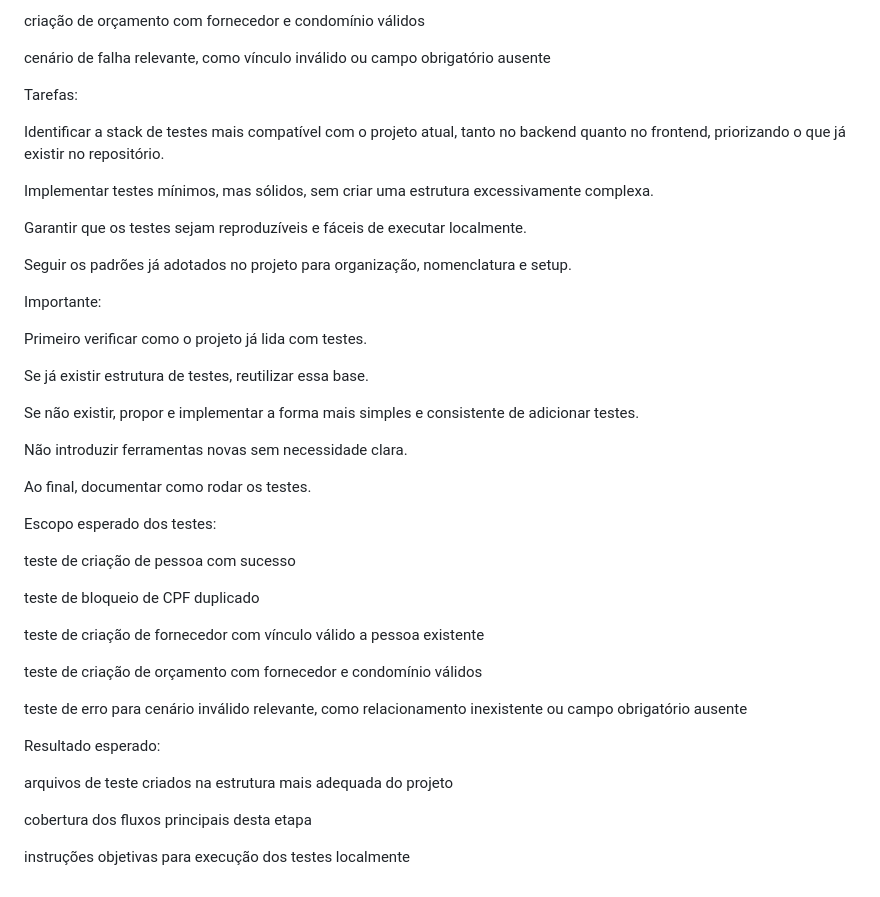
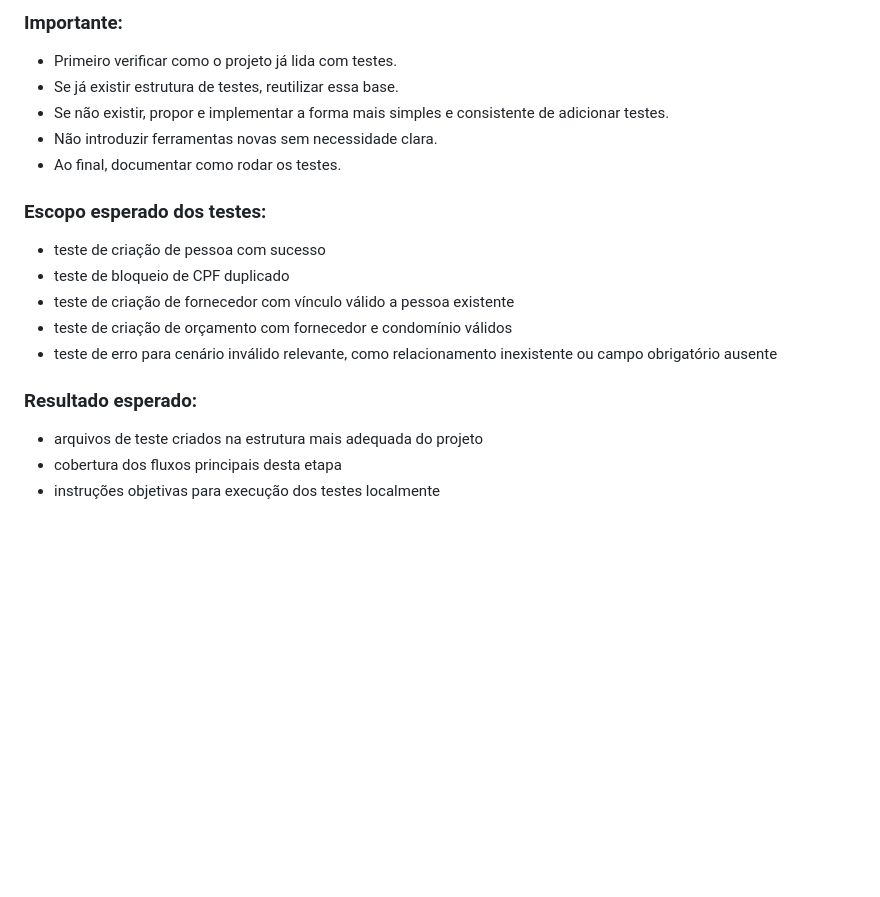
Before and after one commit to derik-martins/gcondo-slim-full-stack, a Markdown page: PLANO-DE-DESIGN.md, the part around one of its changes. Drawn GitHub-style; blank space fills up the shorter version.

```diff
--- a/PLANO-DE-DESIGN.md
+++ b/PLANO-DE-DESIGN.md
@@ -247,46 +222,22 @@ criação de fornecedor com vínculo a pessoa
 
-criação de orçamento com fornecedor e condomínio válidos
+### Importante:
 
-cenário de falha relevante, como vínculo inválido ou campo obrigatório ausente
+- Primeiro verificar como o projeto já lida com testes.
+- Se já existir estrutura de testes, reutilizar essa base.
+- Se não existir, propor e implementar a forma mais simples e consistente de adicionar testes.
+- Não introduzir ferramentas novas sem necessidade clara.
+- Ao final, documentar como rodar os testes.
 
-Tarefas:
+### Escopo esperado dos testes:
 
-Identificar a stack de testes mais compatível com o projeto atual, tanto no backend quanto no frontend, priorizando o que já existir no repositório.
+- teste de criação de pessoa com sucesso
+- teste de bloqueio de CPF duplicado
+- teste de criação de fornecedor com vínculo válido a pessoa existente
+- teste de criação de orçamento com fornecedor e condomínio válidos
+- teste de erro para cenário inválido relevante, como relacionamento inexistente ou campo obrigatório ausente
 
-Implementar testes mínimos, mas sólidos, sem criar uma estrutura excessivamente complexa.
+### Resultado esperado:
 
-Garantir que os testes sejam reproduzíveis e fáceis de executar localmente.
-
-Seguir os padrões já adotados no projeto para organização, nomenclatura e setup.
-
-Importante:
-
-Primeiro verificar como o projeto já lida com testes.
-
-Se já existir estrutura de testes, reutilizar essa base.
-
-Se não existir, propor e implementar a forma mais simples e consistente de adicionar testes.
-
-Não introduzir ferramentas novas sem necessidade clara.
-
-Ao final, documentar como rodar os testes.
-
-Escopo esperado dos testes:
-
-teste de criação de pessoa com sucesso
-
-teste de bloqueio de CPF duplicado
-
-teste de criação de fornecedor com vínculo válido a pessoa existente
-
-teste de criação de orçamento com fornecedor e condomínio válidos
-
-teste de erro para cenário inválido relevante, como relacionamento inexistente ou campo obrigatório ausente
-
-Resultado esperado:
-
-arquivos de teste criados na estrutura mais adequada do projeto
-
-cobertura dos fluxos principais desta etapa
-
-instruções objetivas para execução dos testes localmente
+- arquivos de teste criados na estrutura mais adequada do projeto
+- cobertura dos fluxos principais desta etapa
+- instruções objetivas para execução dos testes localmente
```
Also changed, not shown: other parts of PLANO-DE-DESIGN.md (+93 -118 lines).
